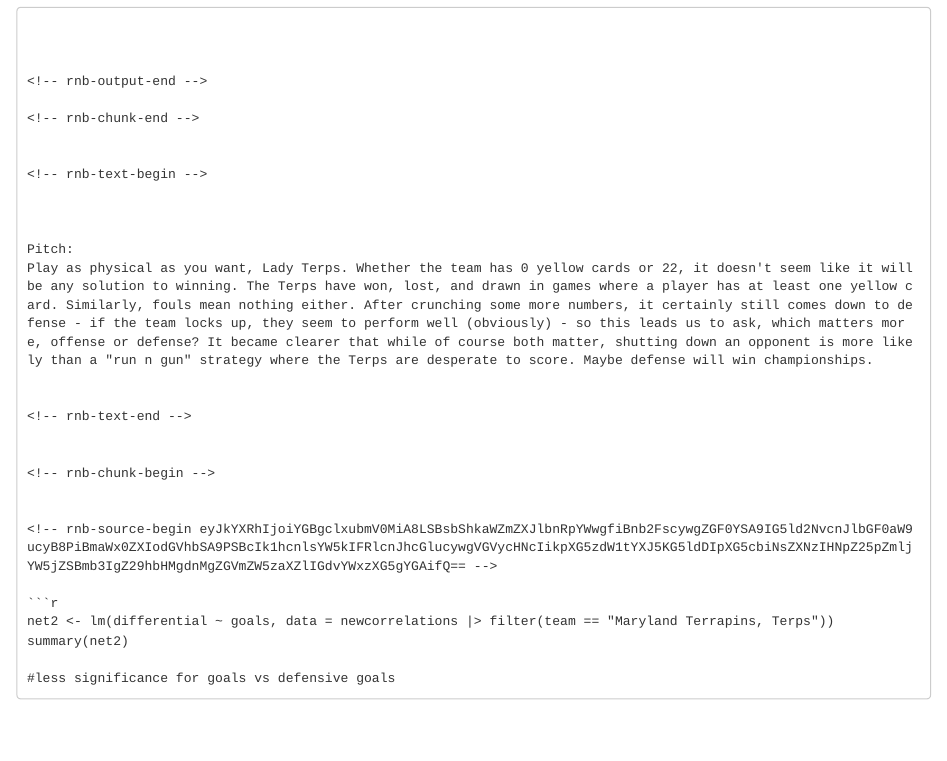
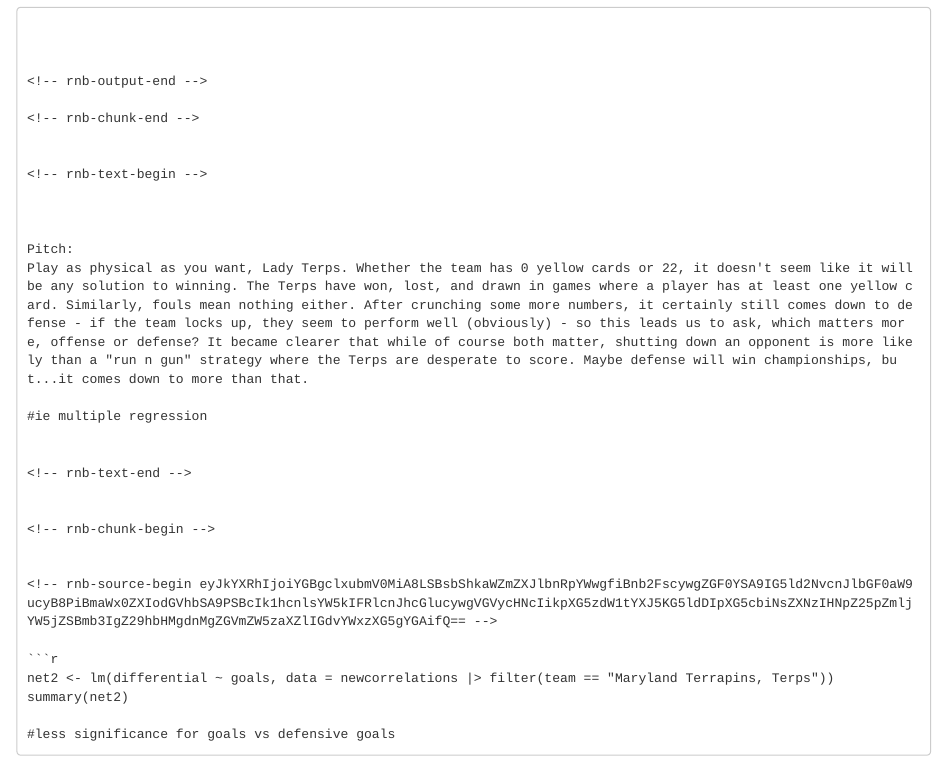
Before and after one commit to sbenning7/jour479x_fall_2024, a Quarto document (assignments/womens_soccer.qmd): the page in a window 1100 px wide, from 5170 px down. The pictures show the output file assignments/womens_soccer.nb.html that the author committed with the source, opened offline.

Commit message:
edit pitch

````diff
--- a/assignments/womens_soccer.qmd
+++ b/assignments/womens_soccer.qmd
@@ -229,7 +229,9 @@ summary(net)
 
 
 Pitch:
-Play as physical as you want, Lady Terps. Whether the team has 0 yellow cards or 22, it doesn't seem like it will be any solution to winning. The Terps have won, lost, and drawn in games where a player has at least one yellow card. Similarly, fouls mean nothing either. After crunching some more numbers, it certainly still comes down to defense - if the team locks up, they seem to perform well (obviously) - so this leads us to ask, which matters more, offense or defense? It became clearer that while of course both matter, shutting down an opponent is more likely than a "run n gun" strategy where the Terps are desperate to score. Maybe defense will win championships.
+Play as physical as you want, Lady Terps. Whether the team has 0 yellow cards or 22, it doesn't seem like it will be any solution to winning. The Terps have won, lost, and drawn in games where a player has at least one yellow card. Similarly, fouls mean nothing either. After crunching some more numbers, it certainly still comes down to defense - if the team locks up, they seem to perform well (obviously) - so this leads us to ask, which matters more, offense or defense? It became clearer that while of course both matter, shutting down an opponent is more likely than a "run n gun" strategy where the Terps are desperate to score. Maybe defense will win championships, but...it comes down to more than that.
+
+#ie multiple regression
 
 ```{r}
 net2 <- lm(differential ~ goals, data = newcorrelations |> filter(team == "Maryland Terrapins, Terps"))
````
Also changed, not shown: assignments/womens_soccer.nb.html.
